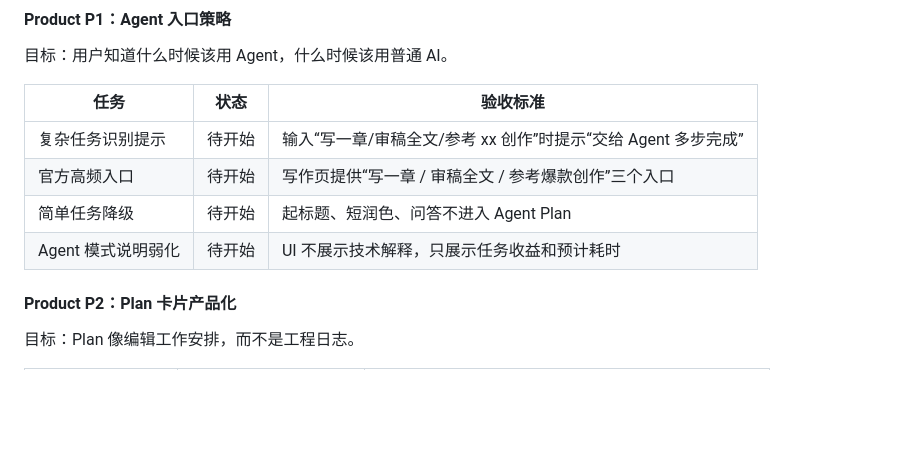
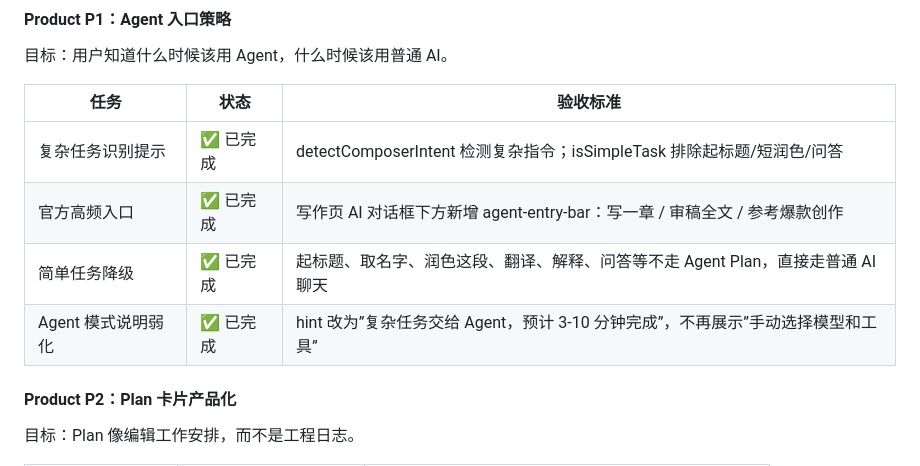
Before and after one commit to youxing-cmd/moyanxiezuo, a Markdown page: 九章 agent.md, the part around the change. Drawn GitHub-style; blank space fills up the shorter version.

Commit message:
docs(agent): 更新 Product P1 完成状态

```diff
--- a/九章 agent.md
+++ b/九章 agent.md
@@ -146,10 +146,10 @@ Agent 完成时不能只显示“任务完成”。必须根据产物类型给
 
 | 任务 | 状态 | 验收标准 |
 |------|------|----------|
-| 复杂任务识别提示 | 待开始 | 输入“写一章/审稿全文/参考 xx 创作”时提示“交给 Agent 多步完成” |
-| 官方高频入口 | 待开始 | 写作页提供“写一章 / 审稿全文 / 参考爆款创作”三个入口 |
-| 简单任务降级 | 待开始 | 起标题、短润色、问答不进入 Agent Plan |
-| Agent 模式说明弱化 | 待开始 | UI 不展示技术解释，只展示任务收益和预计耗时 |
+| 复杂任务识别提示 | ✅ 已完成 | detectComposerIntent 检测复杂指令；isSimpleTask 排除起标题/短润色/问答 |
+| 官方高频入口 | ✅ 已完成 | 写作页 AI 对话框下方新增 agent-entry-bar：写一章 / 审稿全文 / 参考爆款创作 |
+| 简单任务降级 | ✅ 已完成 | 起标题、取名字、润色这段、翻译、解释、问答等不走 Agent Plan，直接走普通 AI 聊天 |
+| Agent 模式说明弱化 | ✅ 已完成 | hint 改为”复杂任务交给 Agent，预计 3-10 分钟完成”，不再展示”手动选择模型和工具” |
 
 #### Product P2：Plan 卡片产品化
 
```
